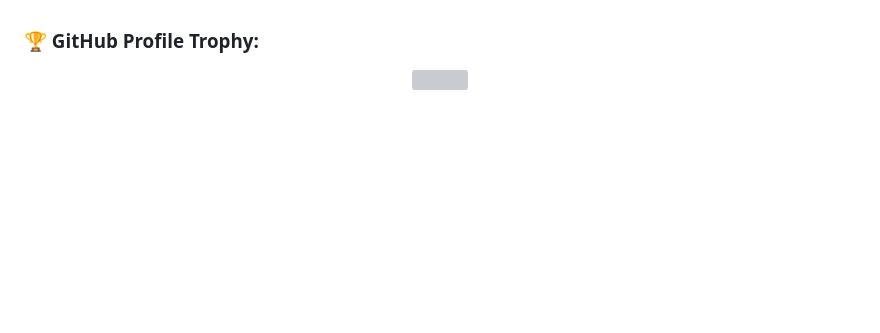
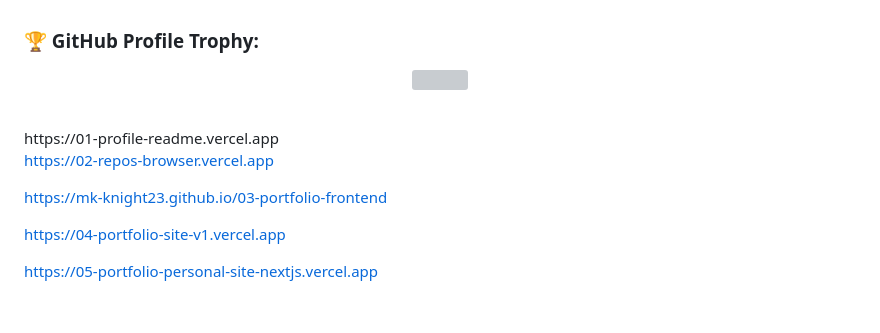
Before and after one commit to mk-knight23/mk-knight23, a Markdown page: README.md, the part around the change. Drawn GitHub-style; blank space fills up the shorter version; grey boxes are pictures that could not be loaded.

Commit message:
Add portfolio links to README

```diff
--- a/README.md
+++ b/README.md
@@ -131,6 +131,14 @@
 </p>
 
 <br>
+https://01-profile-readme.vercel.app
 
+https://02-repos-browser.vercel.app
+
+https://mk-knight23.github.io/03-portfolio-frontend
+
+https://04-portfolio-site-v1.vercel.app
+
+https://05-portfolio-personal-site-nextjs.vercel.app
 
 <br>
```
